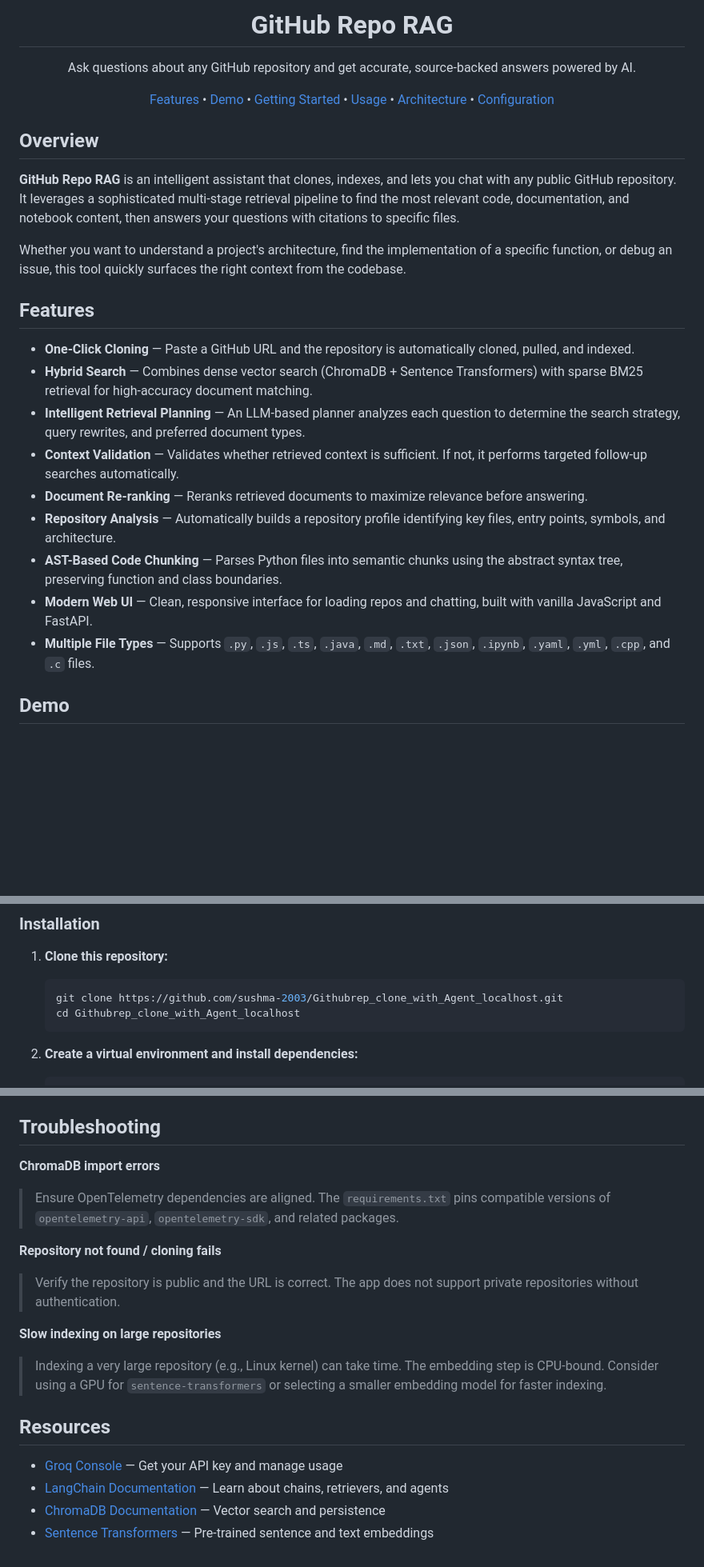
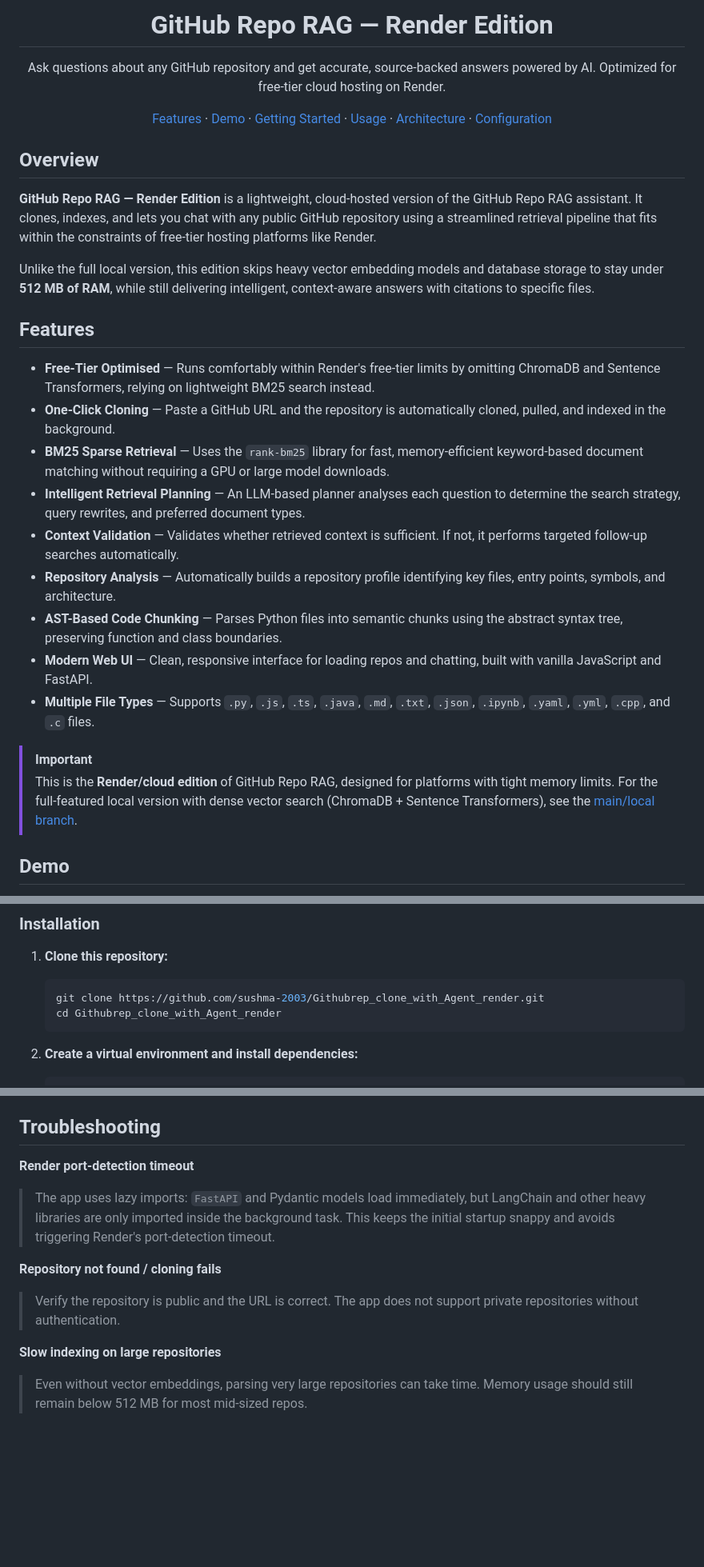
Before and after one commit to keerthan-381/Github_Repo_Agentic_Assistant, a Markdown page: README.md, 3 parts joined by grey strips. Shown at 80% size. Rendered like a GitHub page; blank space fills up the shorter version.

````diff
--- a/README.md
+++ b/README.md
@@ -1,31 +1,34 @@
 <!-- prettier-ignore -->
 <div align="center">
 
-# GitHub Repo RAG
+# GitHub Repo RAG — Render Edition
 
-Ask questions about any GitHub repository and get accurate, source-backed answers powered by AI.
+Ask questions about any GitHub repository and get accurate, source-backed answers powered by AI. Optimized for free-tier cloud hosting on Render.
 
-[Features](#features) • [Demo](#demo) • [Getting Started](#getting-started) • [Usage](#usage) • [Architecture](#architecture) • [Configuration](#configuration)
+[Features](#features) · [Demo](#demo) · [Getting Started](#getting-started) · [Usage](#usage) · [Architecture](#architecture) · [Configuration](#configuration)
 
 </div>
 
 ## Overview
 
-**GitHub Repo RAG** is an intelligent assistant that clones, indexes, and lets you chat with any public GitHub repository. It leverages a sophisticated multi-stage retrieval pipeline to find the most relevant code, documentation, and notebook content, then answers your questions with citations to specific files.
+**GitHub Repo RAG — Render Edition** is a lightweight, cloud-hosted version of the GitHub Repo RAG assistant. It clones, indexes, and lets you chat with any public GitHub repository using a streamlined retrieval pipeline that fits within the constraints of free-tier hosting platforms like Render.
 
-Whether you want to understand a project's architecture, find the implementation of a specific function, or debug an issue, this tool quickly surfaces the right context from the codebase.
+Unlike the full local version, this edition skips heavy vector embedding models and database storage to stay under **512 MB of RAM**, while still delivering intelligent, context-aware answers with citations to specific files.
 
 ## Features
 
-- **One-Click Cloning** — Paste a GitHub URL and the repository is automatically cloned, pulled, and indexed.
-- **Hybrid Search** — Combines dense vector search (ChromaDB + Sentence Transformers) with sparse BM25 retrieval for high-accuracy document matching.
-- **Intelligent Retrieval Planning** — An LLM-based planner analyzes each question to determine the search strategy, query rewrites, and preferred document types.
+- **Free-Tier Optimised** — Runs comfortably within Render's free-tier limits by omitting ChromaDB and Sentence Transformers, relying on lightweight BM25 search instead.
+- **One-Click Cloning** — Paste a GitHub URL and the repository is automatically cloned, pulled, and indexed in the background.
+- **BM25 Sparse Retrieval** — Uses the `rank-bm25` library for fast, memory-efficient keyword-based document matching without requiring a GPU or large model downloads.
+- **Intelligent Retrieval Planning** — An LLM-based planner analyses each question to determine the search strategy, query rewrites, and preferred document types.
 - **Context Validation** — Validates whether retrieved context is sufficient. If not, it performs targeted follow-up searches automatically.
-- **Document Re-ranking** — Reranks retrieved documents to maximize relevance before answering.
 - **Repository Analysis** — Automatically builds a repository profile identifying key files, entry points, symbols, and architecture.
 - **AST-Based Code Chunking** — Parses Python files into semantic chunks using the abstract syntax tree, preserving function and class boundaries.
 - **Modern Web UI** — Clean, responsive interface for loading repos and chatting, built with vanilla JavaScript and FastAPI.
 - **Multiple File Types** — Supports `.py`, `.js`, `.ts`, `.java`, `.md`, `.txt`, `.json`, `.ipynb`, `.yaml`, `.yml`, `.cpp`, and `.c` files.
+
+> [!IMPORTANT]
+> This is the **Render/cloud edition** of GitHub Repo RAG, designed for platforms with tight memory limits. For the full-featured local version with dense vector search (ChromaDB + Sentence Transformers), see the [main/local branch](https://github.com/sushma-2003/Githubrep_clone_with_Agent_localhost).
 
 ## Demo
 
@@ -50,8 +53,8 @@ Whether you want to understand a project's architecture, find the implementation
 1. **Clone this repository:**
 
    ```bash
-   git clone https://github.com/sushma-2003/Githubrep_clone_with_Agent_localhost.git
-   cd Githubrep_clone_with_Agent_localhost
+   git clone https://github.com/sushma-2003/Githubrep_clone_with_Agent_render.git
+   cd Githubrep_clone_with_Agent_render
    ```
 
 2. **Create a virtual environment and install dependencies:**
@@ -201,17 +208,10 @@ To add more, update the `VALID_EXTENSIONS` tuple in `document_loader.py`.
 ## Troubleshooting
 
-**ChromaDB import errors**
-> Ensure OpenTelemetry dependencies are aligned. The `requirements.txt` pins compatible versions of `opentelemetry-api`, `opentelemetry-sdk`, and related packages.
+**Render port-detection timeout**
+> The app uses lazy imports: `FastAPI` and Pydantic models load immediately, but LangChain and other heavy libraries are only imported inside the background task. This keeps the initial startup snappy and avoids triggering Render's port-detection timeout.
 
 **Repository not found / cloning fails**
 > Verify the repository is public and the URL is correct. The app does not support private repositories without authentication.
 
 **Slow indexing on large repositories**
-> Indexing a very large repository (e.g., Linux kernel) can take time. The embedding step is CPU-bound. Consider using a GPU for `sentence-transformers` or selecting a smaller embedding model for faster indexing.
-
-## Resources
-
-- [Groq Console](https://console.groq.com/) — Get your API key and manage usage
-- [LangChain Documentation](https://python.langchain.com/) — Learn about chains, retrievers, and agents
-- [ChromaDB Documentation](https://docs.trychroma.com/) — Vector search and persistence
-- [Sentence Transformers](https://www.sbert.net/) — Pre-trained sentence and text embeddings
+> Even without vector embeddings, parsing very large repositories can take time. Memory usage should still remain below 512 MB for most mid-sized repos.
````
Also changed, not shown: other parts of README.md (+38 -34 lines).
